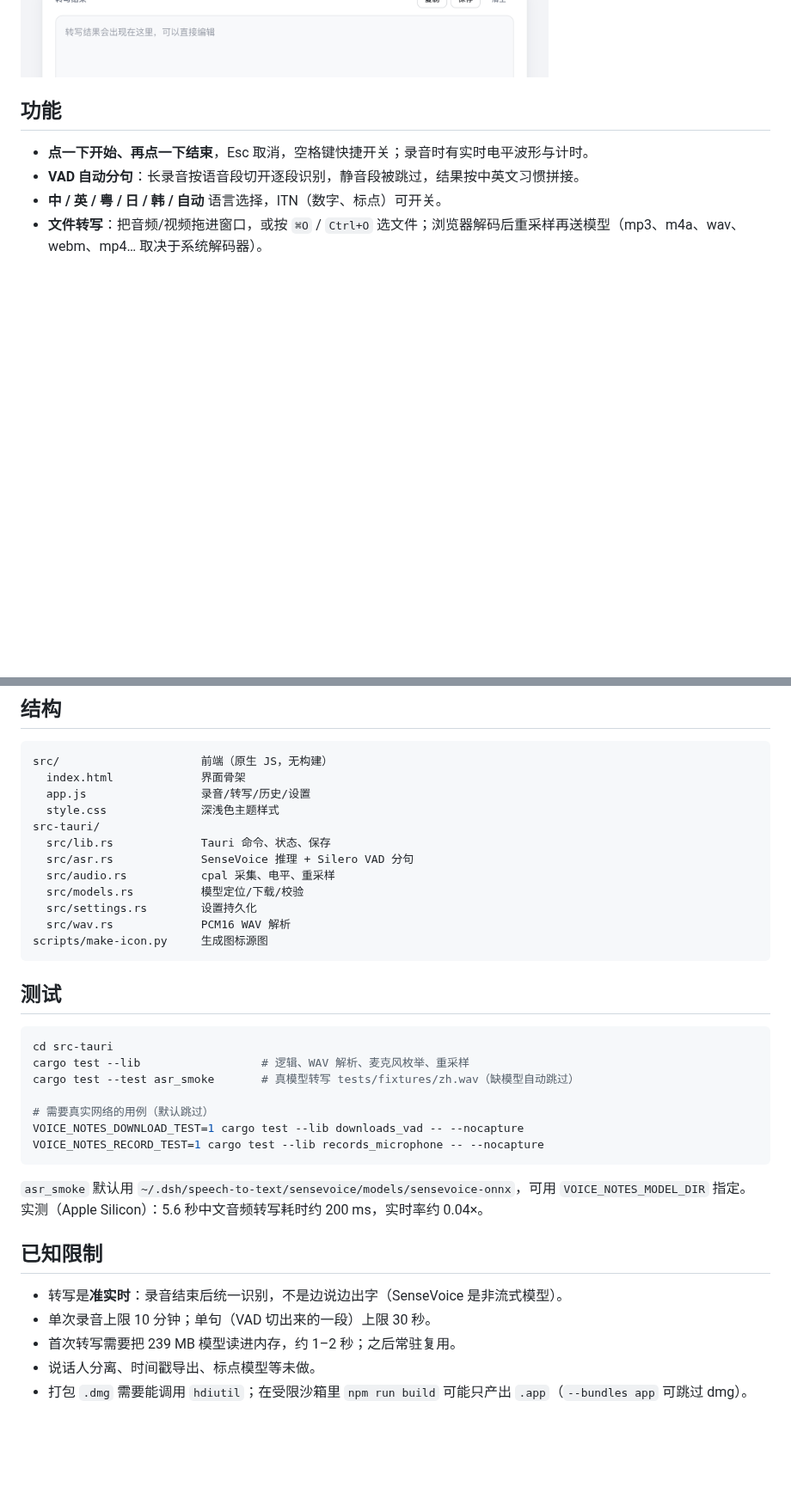
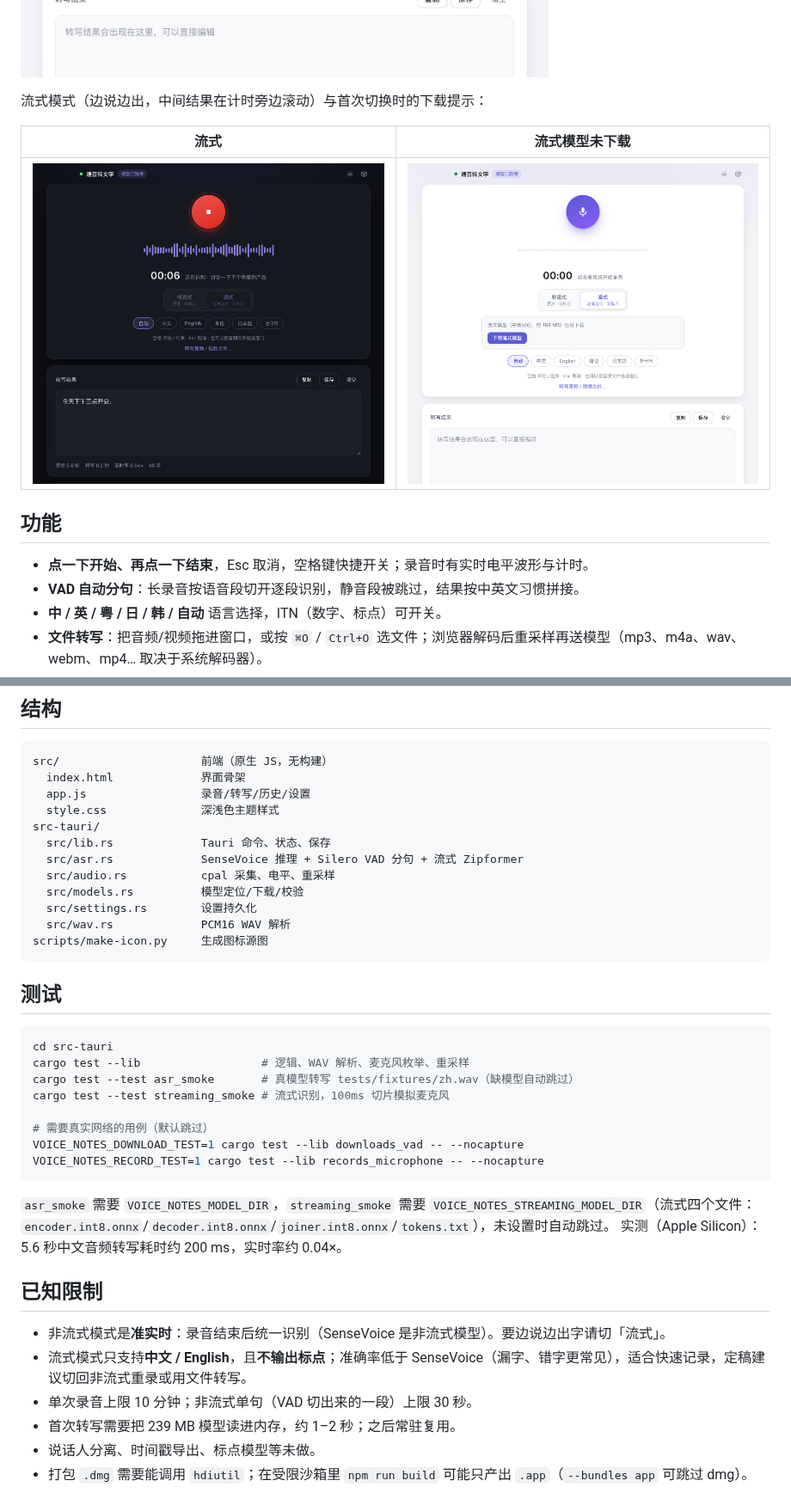
Before and after one commit to bytes-astra/voice-notes, a Markdown page: README.md, 2 parts joined by grey strips. Shown at 86% size. Rendered like a GitHub page; pictures changed too: docs/screenshots/stream-setup.png (added), docs/screenshots/streaming.png (added); blank space fills up the shorter version.

````diff
--- a/README.md
+++ b/README.md
@@ -13,6 +13,12 @@
 首次运行（下载模型 / 复用已有模型，截图见 `docs/screenshots/first-run.png`）：
 
 ![首次运行](docs/screenshots/first-run.png)
+
+流式模式（边说边出，中间结果在计时旁边滚动）与首次切换时的下载提示：
+
+| 流式 | 流式模型未下载 |
+| --- | --- |
+| ![流式](docs/screenshots/streaming.png) | ![流式下载](docs/screenshots/stream-setup.png) |
 
 ## 功能
 
@@ -73,7 +78,7 @@ src/                     前端（原生 JS，无构建）
   style.css              深浅色主题样式
 src-tauri/
   src/lib.rs             Tauri 命令、状态、保存
-  src/asr.rs             SenseVoice 推理 + Silero VAD 分句
+  src/asr.rs             SenseVoice 推理 + Silero VAD 分句 + 流式 Zipformer
   src/audio.rs           cpal 采集、电平、重采样
   src/models.rs          模型定位/下载/校验
   src/settings.rs        设置持久化
@@ -87,19 +92,21 @@ scripts/make-icon.py     生成图标源图
 cd src-tauri
 cargo test --lib                  # 逻辑、WAV 解析、麦克风枚举、重采样
 cargo test --test asr_smoke       # 真模型转写 tests/fixtures/zh.wav（缺模型自动跳过）
+cargo test --test streaming_smoke # 流式识别，100ms 切片模拟麦克风
 
 # 需要真实网络的用例（默认跳过）
 VOICE_NOTES_DOWNLOAD_TEST=1 cargo test --lib downloads_vad -- --nocapture
 VOICE_NOTES_RECORD_TEST=1 cargo test --lib records_microphone -- --nocapture
 ```
 
-`asr_smoke` 默认用 `~/.dsh/speech-to-text/sensevoice/models/sensevoice-onnx`，可用 `VOICE_NOTES_MODEL_DIR` 指定。
+`asr_smoke` 需要 `VOICE_NOTES_MODEL_DIR`，`streaming_smoke` 需要 `VOICE_NOTES_STREAMING_MODEL_DIR`（流式四个文件：`encoder.int8.onnx`/`decoder.int8.onnx`/`joiner.int8.onnx`/`tokens.txt`），未设置时自动跳过。
 实测（Apple Silicon）：5.6 秒中文音频转写耗时约 200 ms，实时率约 0.04×。
 
 ## 已知限制
 
-- 转写是**准实时**：录音结束后统一识别，不是边说边出字（SenseVoice 是非流式模型）。
-- 单次录音上限 10 分钟；单句（VAD 切出来的一段）上限 30 秒。
+- 非流式模式是**准实时**：录音结束后统一识别（SenseVoice 是非流式模型）。要边说边出字请切「流式」。
+- 流式模式只支持**中文 / English**，且**不输出标点**；准确率低于 SenseVoice（漏字、错字更常见），适合快速记录，定稿建议切回非流式重录或用文件转写。
+- 单次录音上限 10 分钟；非流式单句（VAD 切出来的一段）上限 30 秒。
 - 首次转写需要把 239 MB 模型读进内存，约 1–2 秒；之后常驻复用。
 - 说话人分离、时间戳导出、标点模型等未做。
 - 打包 `.dmg` 需要能调用 `hdiutil`；在受限沙箱里 `npm run build` 可能只产出 `.app`（`--bundles app` 可跳过 dmg）。
````
Also changed, not shown: other parts of README.md (+3 -4 lines), AGENTS.md (+9 -5 lines), 10 other files.
